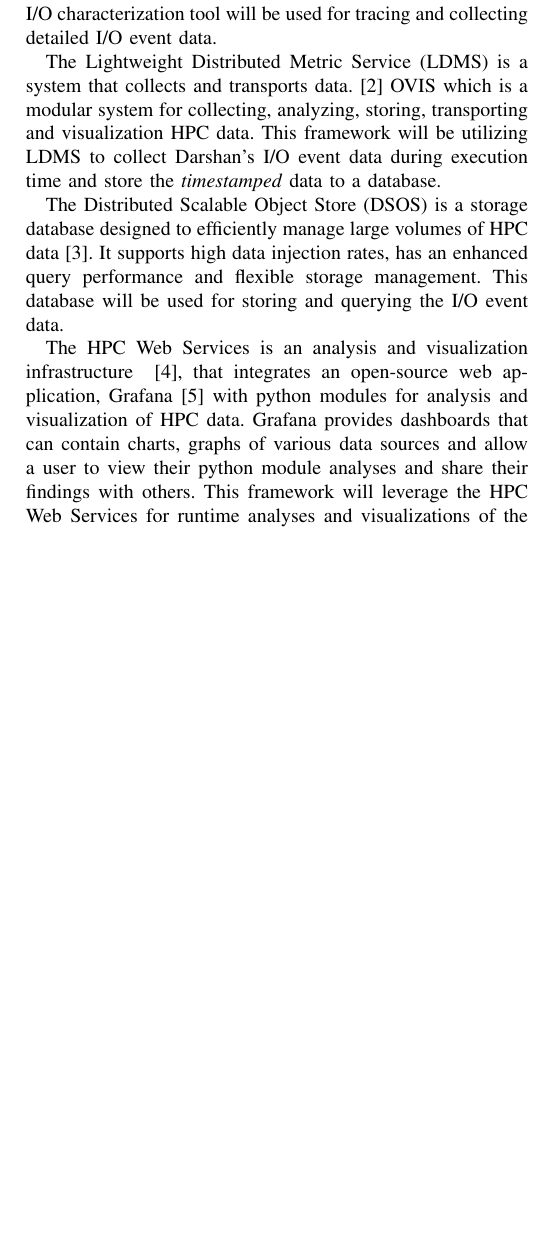
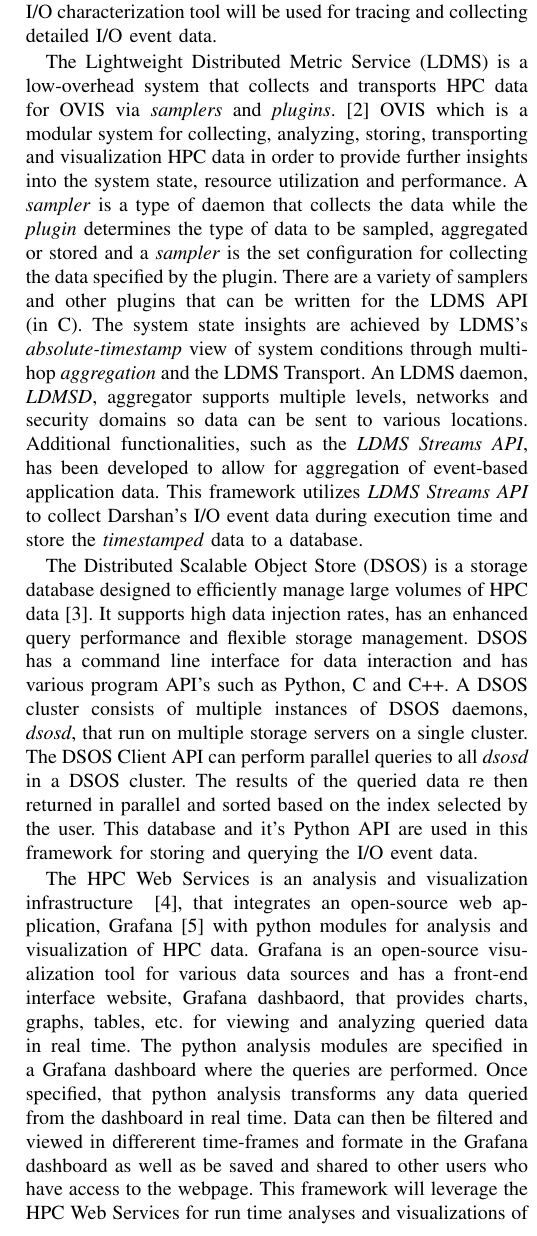
Before and after one commit to Snell1224/Darshan-Connector-Paper, a LaTeX paper (Darshan-LDMS.tex): part of one column of page 2 of 5 before the commit and part of one column of page 2 of 6 after it, cut so that both start at the same text, the shorter picture padded with empty space. Compiled offline with pdfLaTeX; a missing font is replaced by an installed copy or a similar font; a LaTeX package or settings file that is missing is left out.

Commit message:
adding more background info

```diff
--- a/Darshan-LDMS.tex
+++ b/Darshan-LDMS.tex
@@ -87,11 +87,11 @@
 \section{Background}
 Darshan is a lightweight I/O characterization tool that captures I/O access pattern information from HPC applications.~\cite{Darshan} This will be described in detail in Section III. This I/O characterization tool will be used for tracing and collecting detailed I/O event data.
 
-The Lightweight Distributed Metric Service (LDMS) is a system that collects and transports data.~\cite{ovisweb} OVIS which is a modular system for collecting, analyzing, storing, transporting and visualization HPC data. This framework will be utilizing LDMS to collect Darshan's I/O event data during execution time and store the \emph{timestamped} data to a database.
+The Lightweight Distributed Metric Service (LDMS) is a low-overhead system that collects and transports HPC data for OVIS via \emph{samplers} and \emph{plugins}.~\cite{ovisweb} OVIS which is a modular system for collecting, analyzing, storing, transporting and visualization HPC data in order to provide further insights into the system state, resource utilization and performance. A \emph{sampler} is a type of daemon that collects the data while the \emph{plugin} determines the type of data to be sampled, aggregated or stored and a \emph{sampler} is the set configuration for collecting the data specified by the plugin. There are a variety of samplers and other plugins that can be written for the LDMS API (in C). The system state insights are achieved by LDMS's \emph{absolute-timestamp} view of system conditions through multi-hop \emph{aggregation} and the LDMS Transport. An LDMS daemon, \emph{LDMSD}, aggregator supports multiple levels, networks and security domains so data can be sent to various locations. Additional functionalities, such as the \emph{LDMS Streams API}, has been developed to allow for aggregation of event-based application data. This framework utilizes \emph{LDMS Streams API} to collect Darshan's I/O event data during execution time and store the \emph{timestamped} data to a database.
 
-The Distributed Scalable Object Store (DSOS) is a storage database designed to efficiently manage large volumes of HPC data~\cite{sosgithub}. It supports high data injection rates, has an enhanced query performance and flexible storage management. This database will be used for storing and querying the I/O event data.
+The Distributed Scalable Object Store (DSOS) is a storage database designed to efficiently manage large volumes of HPC data~\cite{sosgithub}. It supports high data injection rates, has an enhanced query performance and flexible storage management. DSOS has a command line interface for data interaction and has various program API's such as Python, C and C++. A DSOS cluster consists of multiple instances of DSOS daemons, \emph{dsosd}, that run on multiple storage servers on a single cluster. The DSOS Client API can perform parallel queries to all \emph{dsosd} in a DSOS cluster. The results of the queried data re then returned in parallel and sorted based on the index selected by the user. This database and it's Python API are used in this framework for storing and querying the I/O event data.
 
-The HPC Web Services is an analysis and visualization infrastructure ~\cite{ClusterAV}, that integrates an open-source web application, Grafana~\cite{grafana-website} with python modules for analysis and visualization of HPC data. Grafana provides dashboards that can contain charts, graphs of various data sources and allow a user to view their python module analyses and share their findings with others. This framework will leverage the HPC Web Services for runtime analyses and visualizations of the I/O event data.
+The HPC Web Services is an analysis and visualization infrastructure ~\cite{ClusterAV}, that integrates an open-source web application, Grafana~\cite{grafana-website} with python modules for analysis and visualization of HPC data. Grafana is an open-source visualization tool for various data sources and has a front-end interface website, Grafana dashbaord, that provides charts, graphs, tables, etc. for viewing and analyzing queried data in real time. The python analysis modules are specified in a Grafana dashboard where the queries are performed. Once specified, that python analysis transforms any data queried from the dashboard in real time. Data can then be filtered and viewed in differerent time-frames and formate in the Grafana dashboard as well as be saved and shared to other users who have access to the webpage. This framework will leverage the HPC Web Services for run time analyses and visualizations of the I/O event data.
 
 \section{Related Work}
 Extensive research has already been proposed in literature to provide further insights into I/O behavior. The PASSION Runtime Library for parallel I/O proposed by Syracuse University~\cite{RuntimeLibrary-ParallelI/O} that optimizes I/O intensive applications through Data Prefetching and Data Sieving, the IOPin: Runtime Profiling of Parallel I/O in HPC
```
